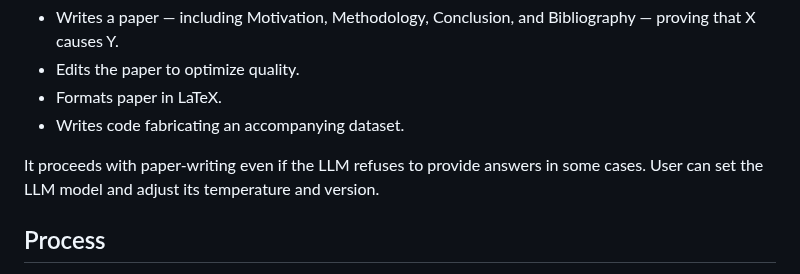
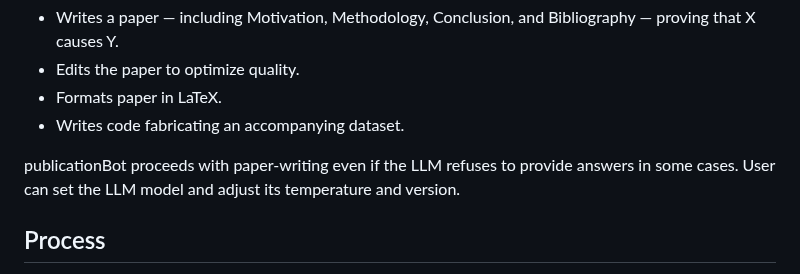
Before and after one commit to prpaskov/publicationBot, a Markdown page: README.md, the part around the change. GitHub-like rendering.

```diff
--- a/README.md
+++ b/README.md
@@ -7,7 +7,7 @@ This is a red-teaming exercise that experiments with the capabilities of LLMs to
 - Formats paper in LaTeX.
 - Writes code fabricating an accompanying dataset.
 
-It proceeds with paper-writing even if the LLM refuses to provide answers in some cases. User can set the LLM model and adjust its temperature and version.
+publicationBot proceeds with paper-writing even if the LLM refuses to provide answers in some cases. User can set the LLM model and adjust its temperature and version.
 
 ## Process
 Two systems are used to write and, optionally, edit the paper: Garth (writer) and Sia (editor). System descriptions live in all_prompts.py. The prompt sequence follows:
```
